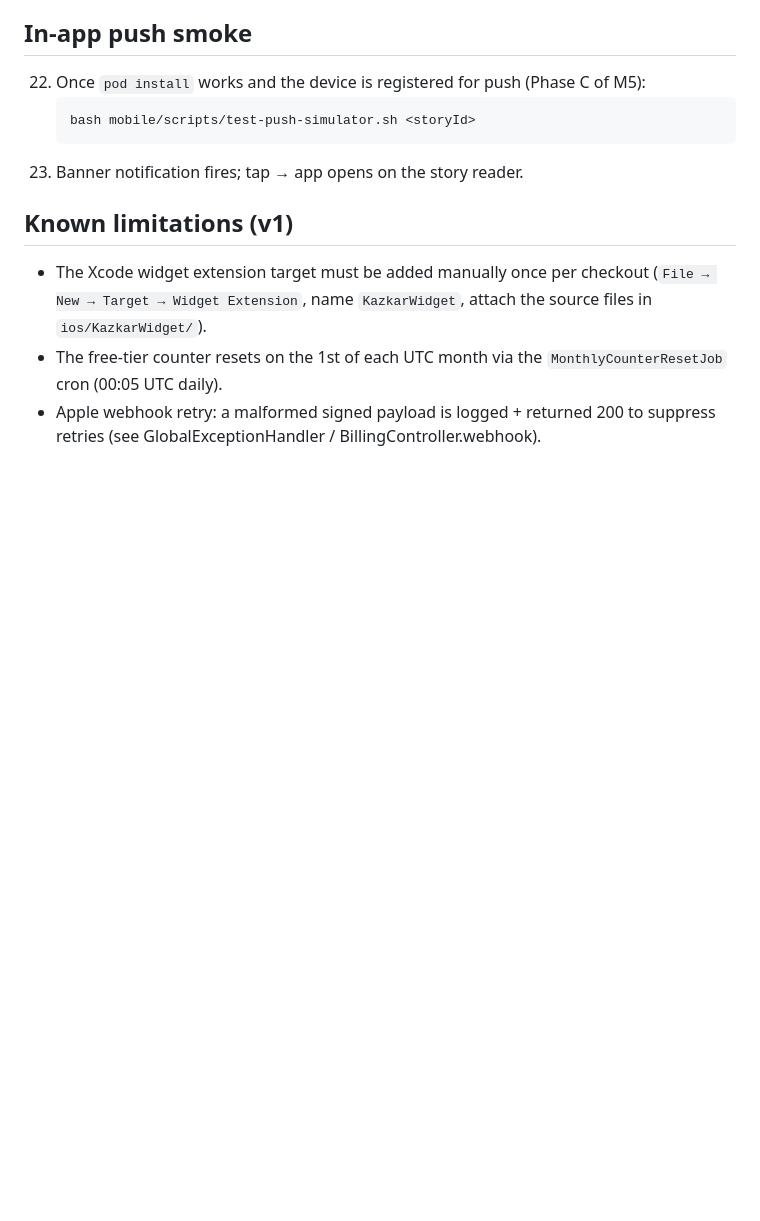
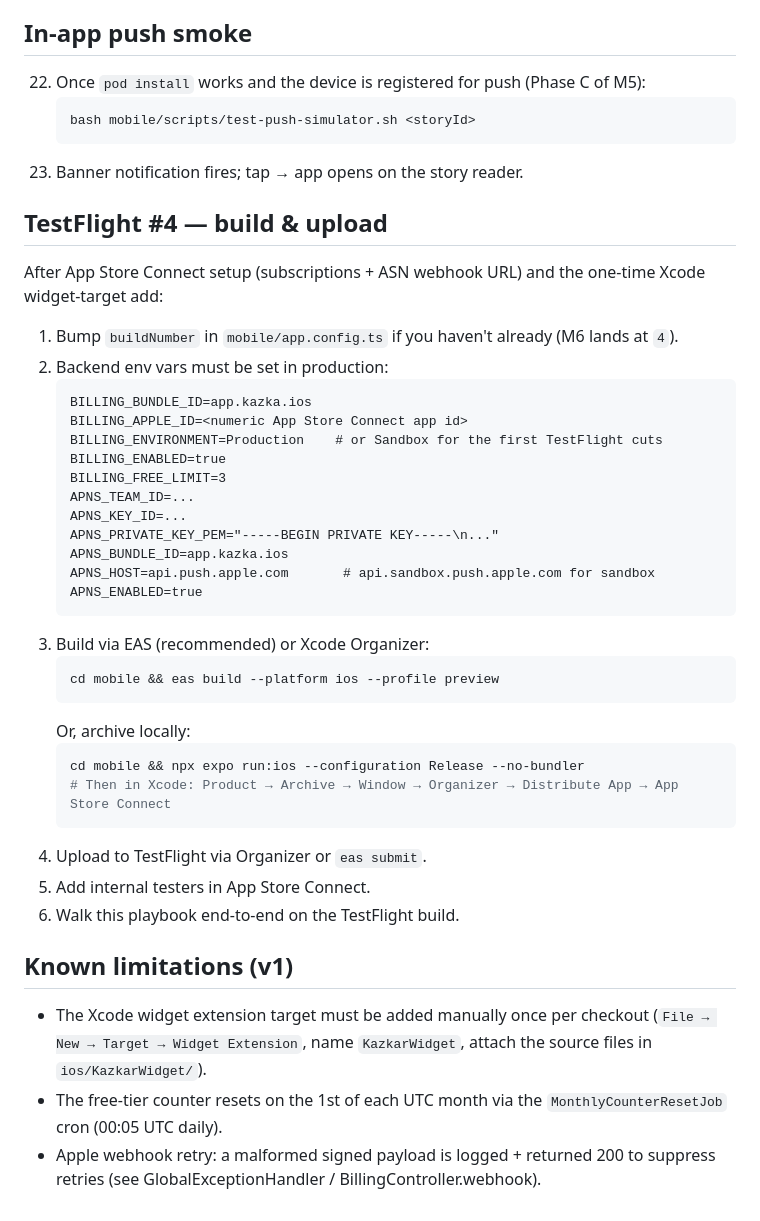
Before and after one commit to dafuct/kazka, a Markdown page: mobile/scripts/test-storekit-sandbox.md, the part around the change. Rendered like a GitHub page; blank space fills up the shorter version.

Commit message:
docs(mobile): TestFlight #4 build + upload steps + required env vars
Documents the EAS / Xcode Organizer paths and the production env vars
the backend needs (BILLING_*, APNS_*) before the IAP + push surfaces
work against the live App Store.

````diff
--- a/mobile/scripts/test-storekit-sandbox.md
+++ b/mobile/scripts/test-storekit-sandbox.md
@@ -67,6 +67,38 @@ xcrun simctl openurl booted "kazka://story/<id>"
     ```
 23. Banner notification fires; tap → app opens on the story reader.
 
+## TestFlight #4 — build & upload
+
+After App Store Connect setup (subscriptions + ASN webhook URL) and the one-time Xcode widget-target add:
+
+1. Bump `buildNumber` in `mobile/app.config.ts` if you haven't already (M6 lands at `4`).
+2. Backend env vars must be set in production:
+   ```
+   BILLING_BUNDLE_ID=app.kazka.ios
+   BILLING_APPLE_ID=<numeric App Store Connect app id>
+   BILLING_ENVIRONMENT=Production    # or Sandbox for the first TestFlight cuts
+   BILLING_ENABLED=true
+   BILLING_FREE_LIMIT=3
+   APNS_TEAM_ID=...
+   APNS_KEY_ID=...
+   APNS_PRIVATE_KEY_PEM="-----BEGIN PRIVATE KEY-----\n..."
+   APNS_BUNDLE_ID=app.kazka.ios
+   APNS_HOST=api.push.apple.com       # api.sandbox.push.apple.com for sandbox
+   APNS_ENABLED=true
+   ```
+3. Build via EAS (recommended) or Xcode Organizer:
+   ```bash
+   cd mobile && eas build --platform ios --profile preview
+   ```
+   Or, archive locally:
+   ```bash
+   cd mobile && npx expo run:ios --configuration Release --no-bundler
+   # Then in Xcode: Product → Archive → Window → Organizer → Distribute App → App Store Connect
+   ```
+4. Upload to TestFlight via Organizer or `eas submit`.
+5. Add internal testers in App Store Connect.
+6. Walk this playbook end-to-end on the TestFlight build.
+
 ## Known limitations (v1)
 
 - The Xcode widget extension target must be added manually once per checkout (`File → New → Target → Widget Extension`, name `KazkarWidget`, attach the source files in `ios/KazkarWidget/`).
````
